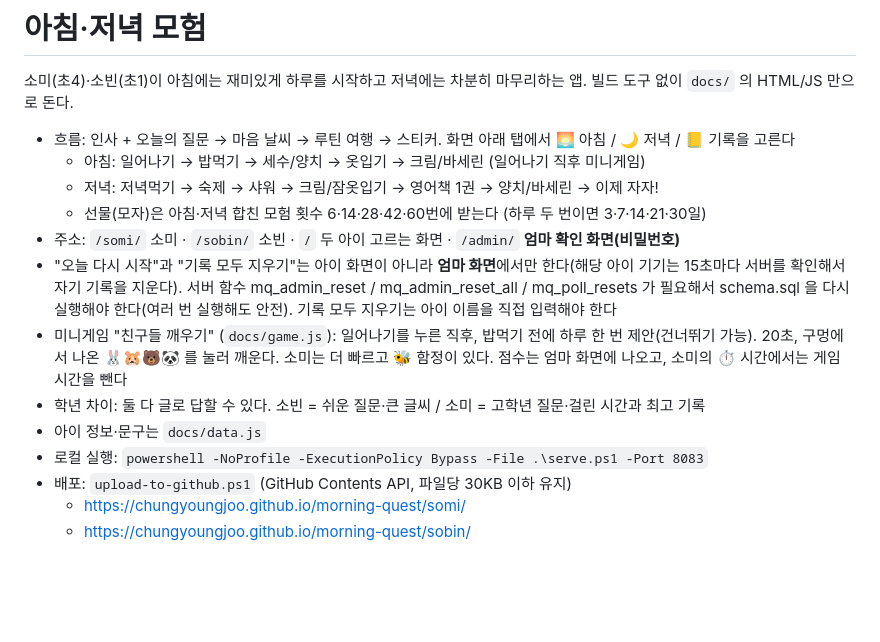
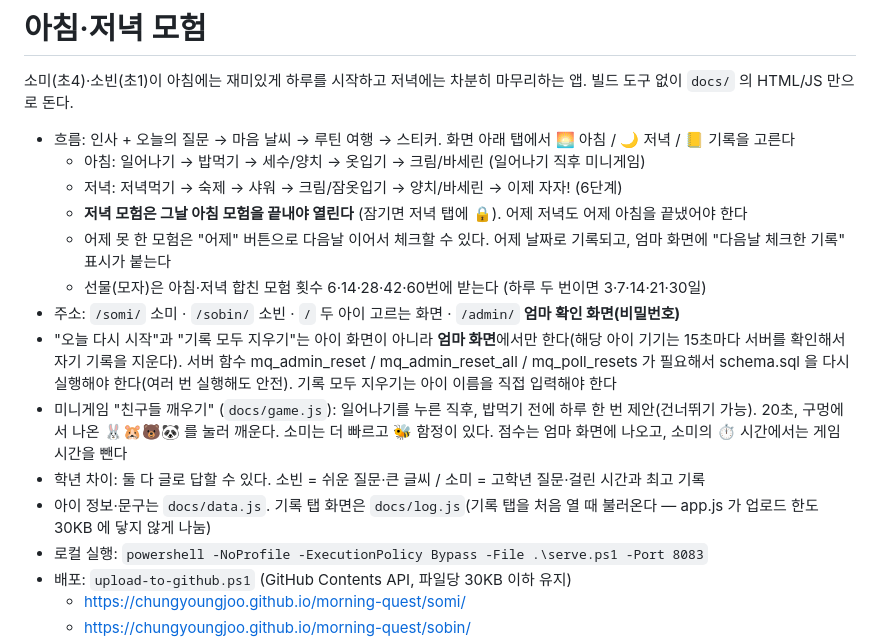
Before and after one commit to ChungYoungJoo/morning-quest, a Markdown page: README.md, the part around the change. GitHub-like rendering; blank space fills up the shorter version.

Commit message:
update from morning-quest uploader (2026-10-13 10:14)

```diff
--- a/README.md
+++ b/README.md
@@ -4,13 +4,15 @@
 
 - 흐름: 인사 + 오늘의 질문 → 마음 날씨 → 루틴 여행 → 스티커. 화면 아래 탭에서 🌅 아침 / 🌙 저녁 / 📒 기록을 고른다
   - 아침: 일어나기 → 밥먹기 → 세수/양치 → 옷입기 → 크림/바세린 (일어나기 직후 미니게임)
-  - 저녁: 저녁먹기 → 숙제 → 샤워 → 크림/잠옷입기 → 영어책 1권 → 양치/바세린 → 이제 자자!
+  - 저녁: 저녁먹기 → 숙제 → 샤워 → 크림/잠옷입기 → 양치/바세린 → 이제 자자! (6단계)
+  - **저녁 모험은 그날 아침 모험을 끝내야 열린다** (잠기면 저녁 탭에 🔒). 어제 저녁도 어제 아침을 끝냈어야 한다
+  - 어제 못 한 모험은 "어제" 버튼으로 다음날 이어서 체크할 수 있다. 어제 날짜로 기록되고, 엄마 화면에 "다음날 체크한 기록" 표시가 붙는다
   - 선물(모자)은 아침·저녁 합친 모험 횟수 6·14·28·42·60번에 받는다 (하루 두 번이면 3·7·14·21·30일)
 - 주소: `/somi/` 소미 · `/sobin/` 소빈 · `/` 두 아이 고르는 화면 · `/admin/` **엄마 확인 화면(비밀번호)**
 - "오늘 다시 시작"과 "기록 모두 지우기"는 아이 화면이 아니라 **엄마 화면**에서만 한다(해당 아이 기기는 15초마다 서버를 확인해서 자기 기록을 지운다). 서버 함수 mq_admin_reset / mq_admin_reset_all / mq_poll_resets 가 필요해서 schema.sql 을 다시 실행해야 한다(여러 번 실행해도 안전). 기록 모두 지우기는 아이 이름을 직접 입력해야 한다
 - 미니게임 "친구들 깨우기" (`docs/game.js`): 일어나기를 누른 직후, 밥먹기 전에 하루 한 번 제안(건너뛰기 가능). 20초, 구멍에서 나온 🐰🐹🐻🐼 를 눌러 깨운다. 소미는 더 빠르고 🐝 함정이 있다. 점수는 엄마 화면에 나오고, 소미의 ⏱️ 시간에서는 게임 시간을 뺀다
 - 학년 차이: 둘 다 글로 답할 수 있다. 소빈 = 쉬운 질문·큰 글씨 / 소미 = 고학년 질문·걸린 시간과 최고 기록
-- 아이 정보·문구는 `docs/data.js`
+- 아이 정보·문구는 `docs/data.js`. 기록 탭 화면은 `docs/log.js`(기록 탭을 처음 열 때 불러온다 — app.js 가 업로드 한도 30KB 에 닿지 않게 나눔)
 - 로컬 실행: `powershell -NoProfile -ExecutionPolicy Bypass -File .\serve.ps1 -Port 8083`
 - 배포: `upload-to-github.ps1` (GitHub Contents API, 파일당 30KB 이하 유지)
   - https://chungyoungjoo.github.io/morning-quest/somi/
```
